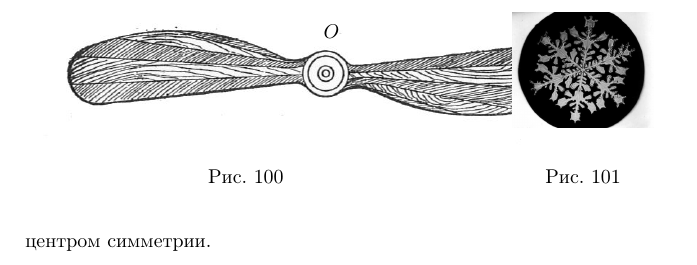
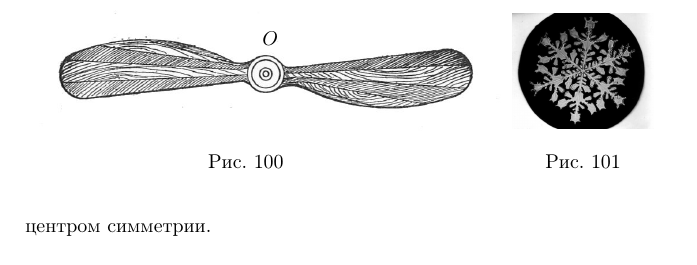
Before and after one commit to anton-petrunin/kiselyov, a LaTeX thesis (kiselyov.tex, which reads parallelnye.tex): part of page 55 of 222, cut so that both start at the same text. Compiled offline with pdfLaTeX.

Commit message:
мелочи

```diff
--- a/parallelnye.tex
+++ b/parallelnye.tex
@@ -546,7 +546,7 @@ $OD = OD'$.
 \begin{figure}[h!]
 \begin{minipage}{.68\textwidth}
 \centering
-\begin{lpic}[t(1 mm),b(1 mm),r(0 mm),l(0 mm)]{jpg/Manning_propeller}
+\begin{lpic}[t(1 mm),b(1 mm),r(0 mm),l(0 mm)]{jpg/Manning_propeller(.8)}
 \lbl[b]{54,19;$O$}
 \end{lpic}
 \end{minipage}
```
Also changed, not shown: list-of-files.txt (+1 -1 lines), 1 other file.
